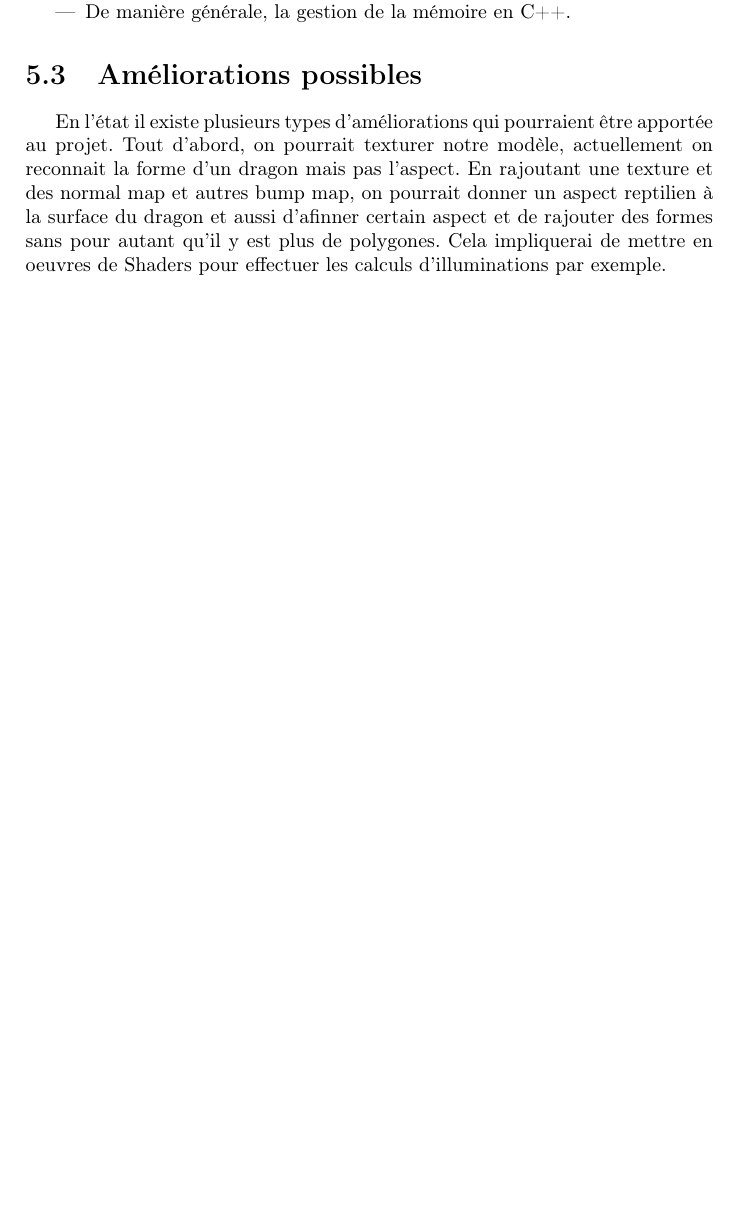
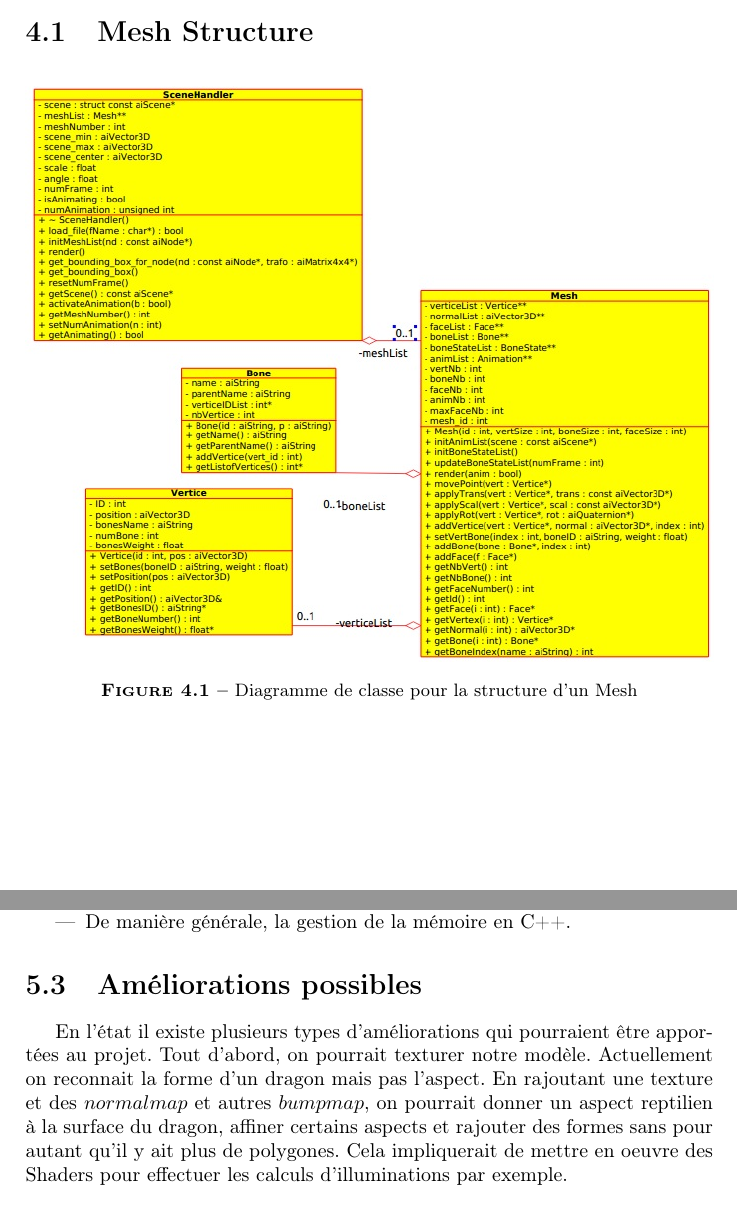
Before and after one commit to antoninwaltz/Dragon-Animation, a LaTeX document (rapport/IN55.tex): part of page 11 of 13 before the commit and two parts of pages 10 and 11 of 13 after it, the two joined at a grey line, cut at the place of the change, the shorter picture padded with empty space. Compiled offline with pdfLaTeX.

Commit message:
Update meshstruct img + improvement in report

```diff
--- a/rapport/IN55.tex
+++ b/rapport/IN55.tex
@@ -138,3 +138,8 @@ Le fonctionnement est relativement simple, il y a un $eventListenner$ qui écout
 \newpage
 %%%%%%%%%%%%%%%%%%%%%%%%%%%%%%%%%%%%%%%%%%%%%%%%%%%%%%%%%%%%%%%%%%%%%%%%%%%%%%%%%%%%%%%%%%%%%%%%%%%%%%
 \chapter{Diagramme de classe}
+\section{Mesh Structure}
+\begin{figure}[H]
+    \begin{center}
+        \includegraphics[width=1\textwidth]{MeshStructure.jpg}
+        \caption{Diagramme de classe pour la structure d'un Mesh}
@@ -162,5 +171,5 @@ Durant ce projet, nous avons été confronté à plusieurs difficultés :
 \end{itemize}
 \section{Améliorations possibles}
 \par
-En l'état il existe plusieurs types d'améliorations qui pourraient être apportée au projet. Tout d'abord, on pourrait texturer notre modèle, actuellement on reconnait la forme d'un dragon mais pas l'aspect. En rajoutant une texture et des normal map et autres bump map, on pourrait donner un aspect reptilien à la surface du dragon et aussi d'afinner certain aspect et de rajouter des formes sans pour autant qu'il y est plus de polygones. Cela impliquerai de mettre en oeuvres de Shaders pour effectuer les calculs d'illuminations par exemple.
+En l'état il existe plusieurs types d'améliorations qui pourraient être apportées au projet. Tout d'abord, on pourrait texturer notre modèle. Actuellement on reconnait la forme d'un dragon mais pas l'aspect. En rajoutant une texture et des $normal map$ et autres $bump map$, on pourrait donner un aspect reptilien à la surface du dragon, affiner certains aspects et rajouter des formes sans pour autant qu'il y ait plus de polygones. Cela impliquerait de mettre en oeuvre des Shaders pour effectuer les calculs d'illuminations par exemple.
 
```
Also changed, not shown: rapport/IN55.pdf, rapport/img/MeshStructure.jpg (added), rapport/img/MeshStrucutre_DC.png (deleted), rapport/IN55.tex (8 more changed lines).
